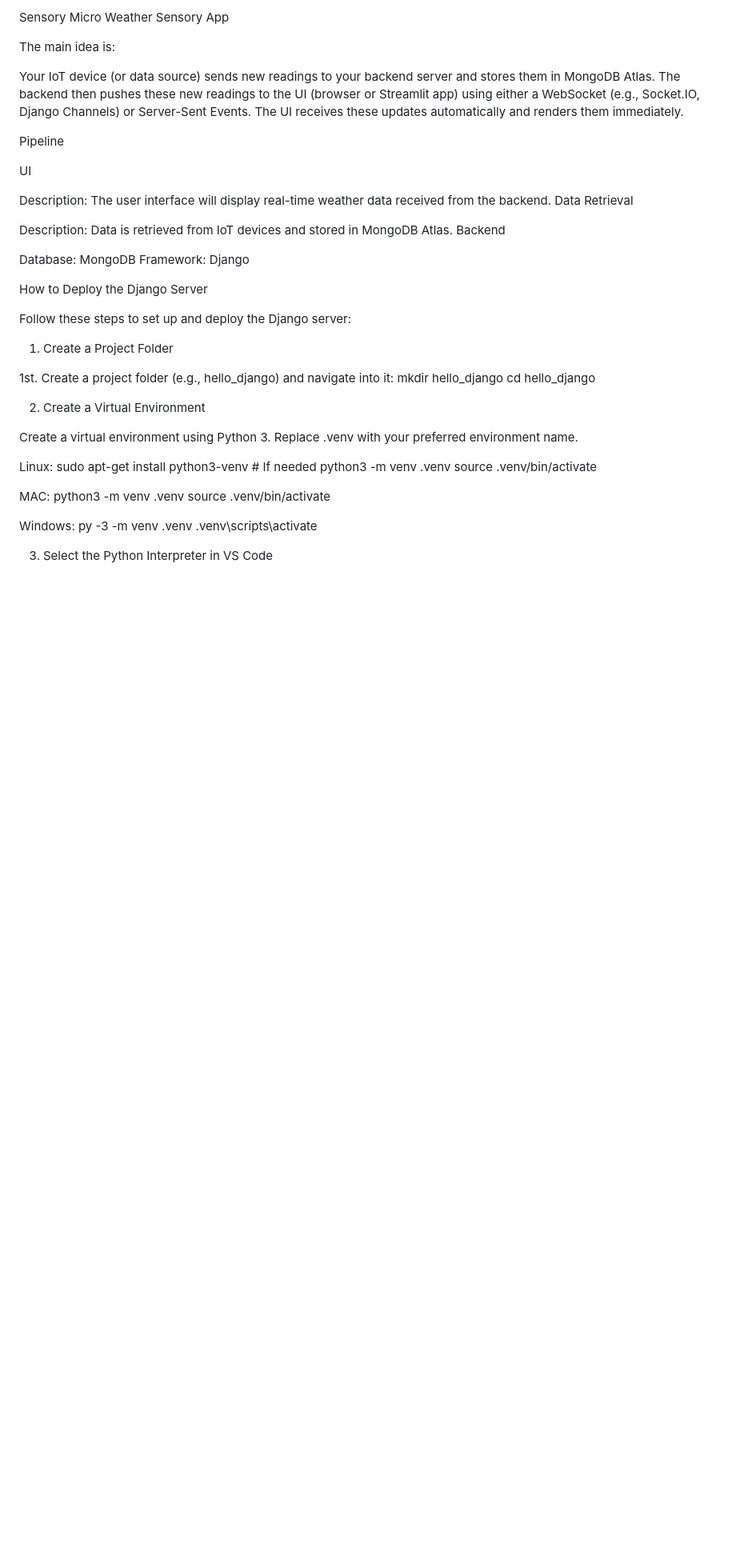
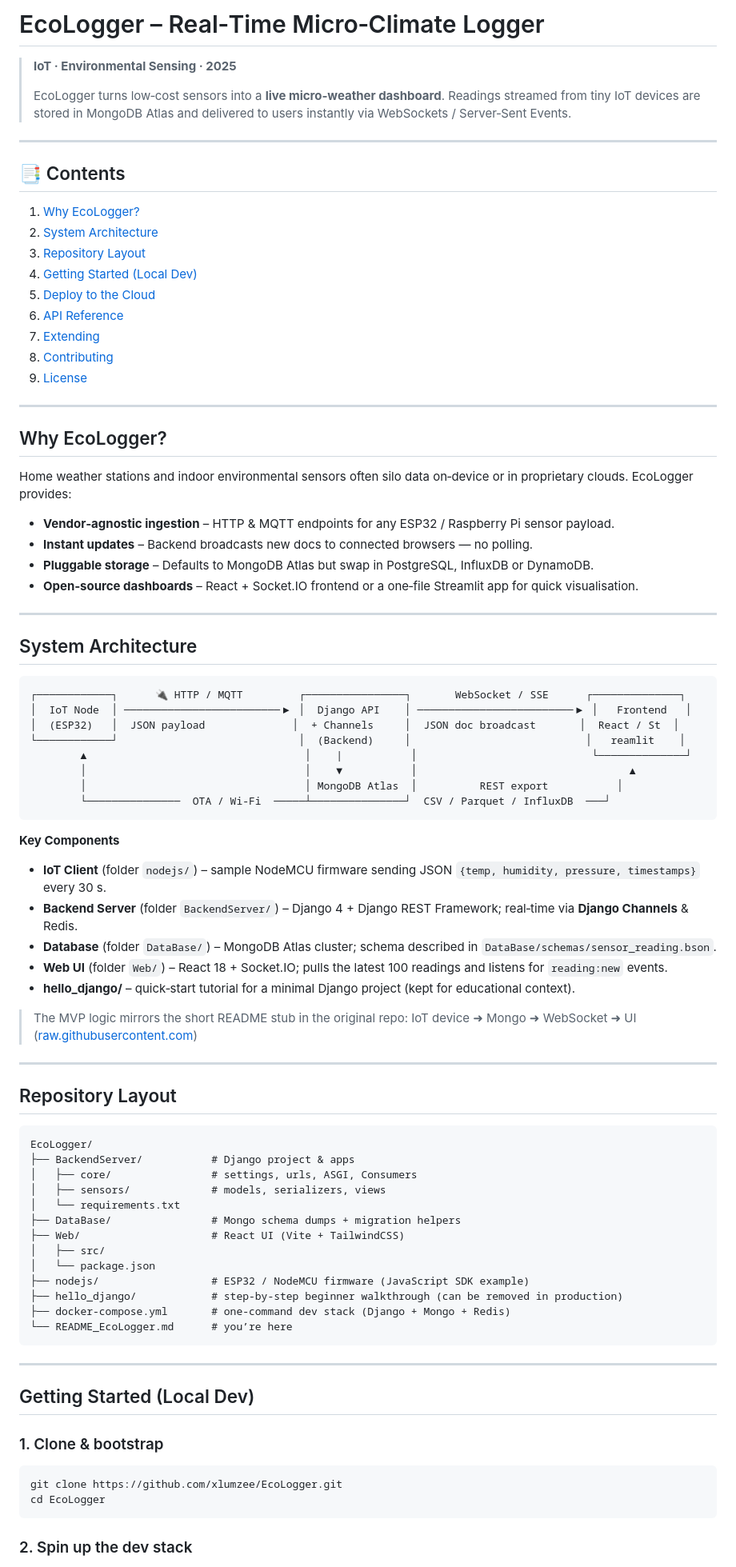
Before and after one commit to xlumzee/EcoLogger, a Markdown page: README.md, the part around one of its changes. Shown at 80% size. Drawn GitHub-style; blank space fills up the shorter version.

````diff
--- a/README.md
+++ b/README.md
@@ -1,56 +1,89 @@
-Sensory
-Micro Weather Sensory App
+# EcoLogger – Real‑Time Micro‑Climate Logger
 
-The main idea is:
+> **IoT · Environmental Sensing · 2025**
+>
+> EcoLogger turns low‑cost sensors into a **live micro‑weather dashboard**.  Readings streamed from tiny IoT devices are stored in MongoDB Atlas and delivered to users instantly via WebSockets / Server‑Sent Events.
 
-Your IoT device (or data source) sends new readings to your backend server and stores them in MongoDB Atlas.
-The backend then pushes these new readings to the UI (browser or Streamlit app) using either a WebSocket (e.g., Socket.IO, Django Channels) or Server-Sent Events.
-The UI receives these updates automatically and renders them immediately.
+---
 
+## 📑 Contents
 
-Pipeline
+1. [Why EcoLogger?](#why-ecologger)
+2. [System Architecture](#system-architecture)
+3. [Repository Layout](#repository-layout)
+4. [Getting Started (Local Dev)](#getting-started-local-dev)
+5. [Deploy to the Cloud](#deploy-to-the-cloud)
+6. [API Reference](#api-reference)
+7. [Extending](#extending)
+8. [Contributing](#contributing)
+9. [License](#license)
 
-UI
+---
 
-Description: The user interface will display real-time weather data received from the backend.
-Data Retrieval
+## Why EcoLogger?
 
-Description: Data is retrieved from IoT devices and stored in MongoDB Atlas.
-Backend
+Home weather stations and indoor environmental sensors often silo data on‑device or in proprietary clouds.  EcoLogger provides:
 
-Database: MongoDB
-Framework: Django
+* **Vendor‑agnostic ingestion** – HTTP & MQTT endpoints for any ESP32 / Raspberry Pi sensor payload.
+* **Instant updates** – Backend broadcasts new docs to connected browsers — no polling.
+* **Pluggable storage** – Defaults to MongoDB Atlas but swap in PostgreSQL, InfluxDB or DynamoDB.
+* **Open‑source dashboards** – React + Socket.IO frontend or a one‑file Streamlit app for quick visualisation.
 
-How to Deploy the Django Server
+---
 
-Follow these steps to set up and deploy the Django server:
+## System Architecture
 
-1. Create a Project Folder
+```
+┌────────────┐      🔌 HTTP / MQTT         ┌────────────────┐       WebSocket / SSE      ┌──────────────┐
+│  IoT Node  │ ─────────────────────────▶ │  Django API    │ ─────────────────────────▶ │   Frontend   │
+│  (ESP32)   │  JSON payload              │  + Channels     │  JSON doc broadcast       │  React / St  │
+└────────────┘                             │  (Backend)     │                            │   reamlit    │
+        ▲                                   │    |           │                            └──────────────┘
+        │                                   │    ▼           │                                  ▲
+        │                                   │ MongoDB Atlas  │          REST export           │
+        └───────────────  OTA / Wi‑Fi  ─────┴───────────────┘  CSV / Parquet / InfluxDB  ───┘
+```
 
-1st. Create a project folder (e.g., hello_django) and navigate into it:
- mkdir hello_django
- cd hello_django
+**Key Components**
 
- 2. Create a Virtual Environment
+* **IoT Client** (folder `nodejs/`) – sample NodeMCU firmware sending JSON `{temp, humidity, pressure, timestamps}` every 30 s.
+* **Backend Server** (folder `BackendServer/`) – Django 4 + Django REST Framework; real‑time via **Django Channels** & Redis.
+* **Database** (folder `DataBase/`) – MongoDB Atlas cluster; schema described in `DataBase/schemas/sensor_reading.bson`.
+* **Web UI** (folder `Web/`) – React 18 + Socket.IO; pulls the latest 100 readings and listens for `reading:new` events.
+* **hello\_django/** – quick‑start tutorial for a minimal Django project (kept for educational context).
 
-Create a virtual environment using Python 3. Replace .venv with your preferred environment name.
+> The MVP logic mirrors the short README stub in the original repo: IoT device ➜ Mongo ➜ WebSocket ➜ UI ([raw.githubusercontent.com](https://raw.githubusercontent.com/xlumzee/EcoLogger/main/README.md))
 
-Linux:
-sudo apt-get install python3-venv    # If needed
-python3 -m venv .venv
-source .venv/bin/activate
+---
 
+## Repository Layout
 
+```
+EcoLogger/
+├── BackendServer/           # Django project & apps
+│   ├── core/                # settings, urls, ASGI, Consumers
+│   ├── sensors/             # models, serializers, views
+│   └── requirements.txt
+├── DataBase/                # Mongo schema dumps + migration helpers
+├── Web/                     # React UI (Vite + TailwindCSS)
+│   ├── src/
+│   └── package.json
+├── nodejs/                  # ESP32 / NodeMCU firmware (JavaScript SDK example)
+├── hello_django/            # step‑by‑step beginner walkthrough (can be removed in production)
+├── docker-compose.yml       # one‑command dev stack (Django + Mongo + Redis)
+└── README_EcoLogger.md      # you’re here
+```
 
-MAC:
-python3 -m venv .venv
-source .venv/bin/activate
+---
 
+## Getting Started (Local Dev)
 
-Windows:
-py -3 -m venv .venv
-.venv\scripts\activate
+### 1. Clone & bootstrap
 
+```bash
+git clone https://github.com/xlumzee/EcoLogger.git
+cd EcoLogger
+```
 
-3. Select the Python Interpreter in VS Code
+### 2. Spin up the dev stack
 
````
Also changed, not shown: other parts of README.md (+42 -96 lines).
